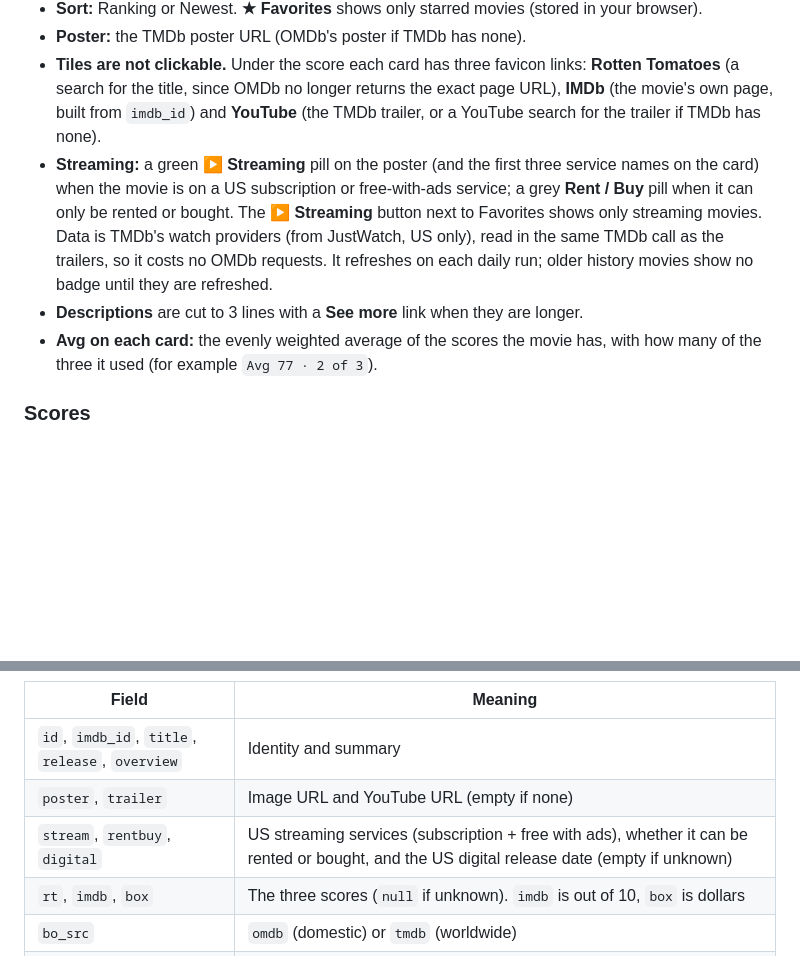
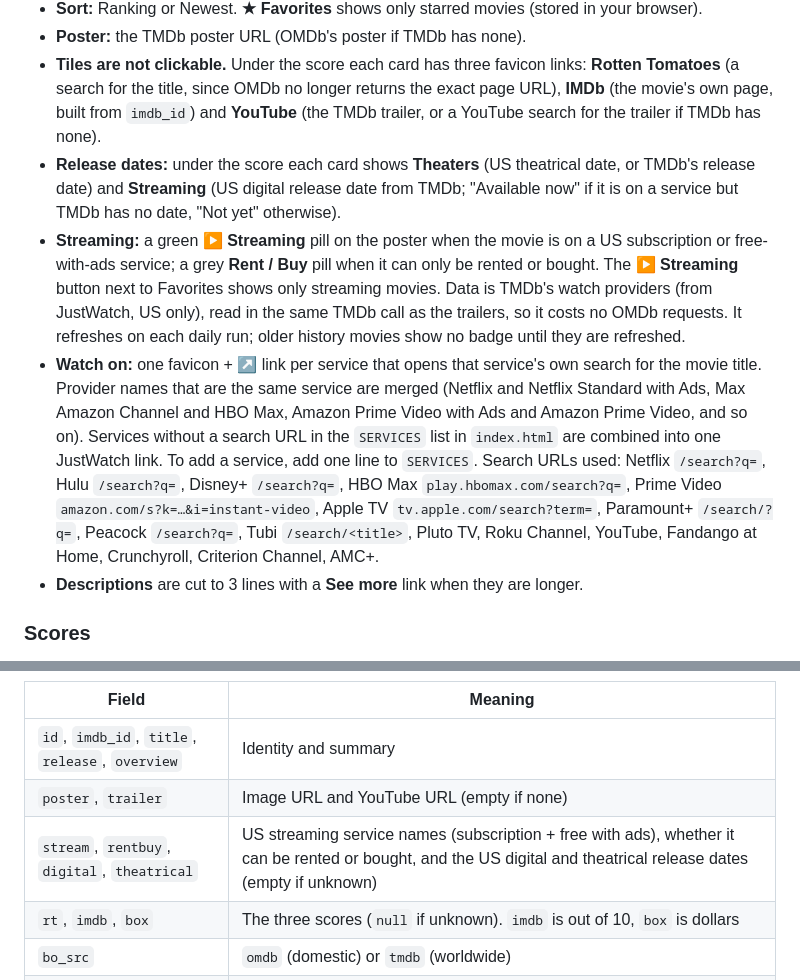
Before and after one commit to mzaiger/Movies, a Markdown page: README.md, 2 parts joined by grey strips. Drawn GitHub-style; blank space fills up the shorter version.

```diff
--- a/README.md
+++ b/README.md
@@ -32,9 +32,10 @@ Add both under **Settings > Secrets and variables > Actions**. `TMDB_Key` can be
 * **Sort:** Ranking or Newest. **★ Favorites** shows only starred movies (stored in your browser).
 * **Poster:** the TMDb poster URL (OMDb's poster if TMDb has none).
 * **Tiles are not clickable.** Under the score each card has three favicon links: **Rotten Tomatoes** (a search for the title, since OMDb no longer returns the exact page URL), **IMDb** (the movie's own page, built from `imdb_id`) and **YouTube** (the TMDb trailer, or a YouTube search for the trailer if TMDb has none).
-* **Streaming:** a green **▶ Streaming** pill on the poster (and the first three service names on the card) when the movie is on a US subscription or free-with-ads service; a grey **Rent / Buy** pill when it can only be rented or bought. The **▶ Streaming** button next to Favorites shows only streaming movies. Data is TMDb's watch providers (from JustWatch, US only), read in the same TMDb call as the trailers, so it costs no OMDb requests. It refreshes on each daily run; older history movies show no badge until they are refreshed.
+* **Release dates:** under the score each card shows **Theaters** (US theatrical date, or TMDb's release date) and **Streaming** (US digital release date from TMDb; "Available now" if it is on a service but TMDb has no date, "Not yet" otherwise).
+* **Streaming:** a green **▶ Streaming** pill on the poster when the movie is on a US subscription or free-with-ads service; a grey **Rent / Buy** pill when it can only be rented or bought. The **▶ Streaming** button next to Favorites shows only streaming movies. Data is TMDb's watch providers (from JustWatch, US only), read in the same TMDb call as the trailers, so it costs no OMDb requests. It refreshes on each daily run; older history movies show no badge until they are refreshed.
+* **Watch on:** one favicon + ↗ link per service that opens that service's own search for the movie title. Provider names that are the same service are merged (Netflix and Netflix Standard with Ads, Max Amazon Channel and HBO Max, Amazon Prime Video with Ads and Amazon Prime Video, and so on). Services without a search URL in the `SERVICES` list in `index.html` are combined into one JustWatch link. To add a service, add one line to `SERVICES`. Search URLs used: Netflix `/search?q=`, Hulu `/search?q=`, Disney+ `/search?q=`, HBO Max `play.hbomax.com/search?q=`, Prime Video `amazon.com/s?k=…&i=instant-video`, Apple TV `tv.apple.com/search?term=`, Paramount+ `/search/?q=`, Peacock `/search?q=`, Tubi `/search/<title>`, Pluto TV, Roku Channel, YouTube, Fandango at Home, Crunchyroll, Criterion Channel, AMC+.
 * **Descriptions** are cut to 3 lines with a **See more** link when they are longer.
-* **Avg on each card:** the evenly weighted average of the scores the movie has, with how many of the three it used (for example `Avg 77 · 2 of 3`).
 
 ### Scores
 
@@ -64,7 +65,7 @@ Both workflows share one concurrency group and commit with a rebase-and-retry lo
 |---|---|
 | `id`, `imdb_id`, `title`, `release`, `overview` | Identity and summary |
 | `poster`, `trailer` | Image URL and YouTube URL (empty if none) |
-| `stream`, `rentbuy`, `digital` | US streaming services (subscription + free with ads), whether it can be rented or bought, and the US digital release date (empty if unknown) |
+| `stream`, `rentbuy`, `digital`, `theatrical` | US streaming service names (subscription + free with ads), whether it can be rented or bought, and the US digital and theatrical release dates (empty if unknown) |
 | `rt`, `imdb`, `box` | The three scores (`null` if unknown). `imdb` is out of 10, `box` is dollars |
 | `bo_src` | `omdb` (domestic) or `tmdb` (worldwide) |
 | `score`, `n` | Evenly weighted average (0 to 100) and how many scores it used |
```
